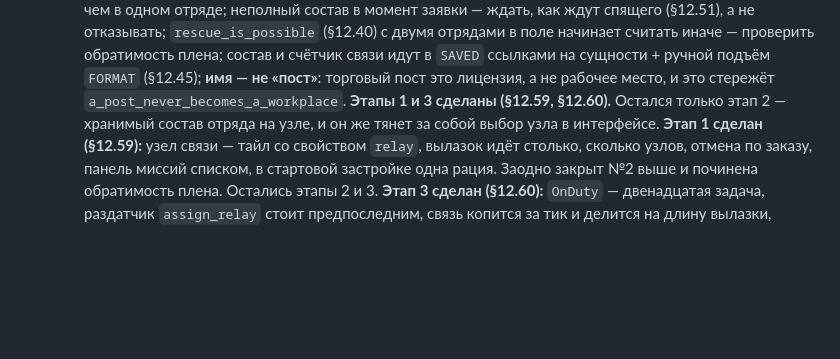
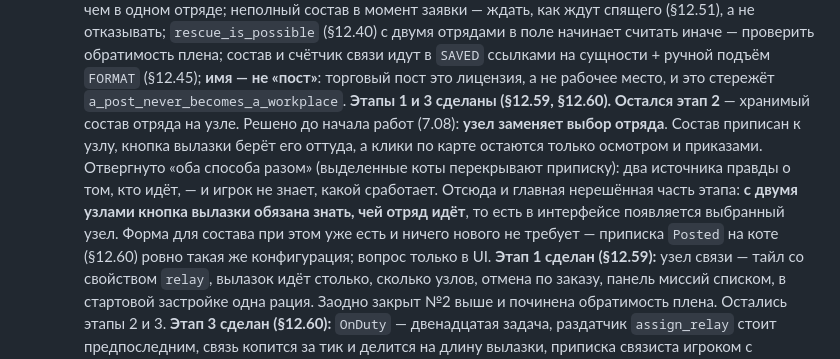
Before and after one commit to mrstreamer963/claude-write-good-genius, a Markdown page: bugs.md, the part around the change. Rendered like a GitHub page; blank space fills up the shorter version.

Commit message:
docs: записать решение по этапу 2 — узел заменяет выбор отряда
Единственное решение этой сессии, которое жило только в переписке: состав
приписан к узлу, кнопка вылазки берёт его оттуда, а «оба способа разом»
отвергнуто — два источника правды о том, кто идёт.

Co-Authored-By: Claude Opus 5 <noreply@anthropic.com>

```diff
--- a/bugs.md
+++ b/bugs.md
@@ -233,8 +233,15 @@ _Здесь только открытое. Закрытое уехало в `arc
    в поле начинает считать иначе — проверить обратимость плена; состав и счётчик связи идут в
    `SAVED` ссылками на сущности + ручной подъём `FORMAT` (§12.45); **имя — не «пост»**: торговый пост
    это лицензия, а не рабочее место, и это стережёт `a_post_never_becomes_a_workplace`.
-   **Этапы 1 и 3 сделаны (§12.59, §12.60).** Остался только этап 2 — хранимый состав отряда на
-   узле, и он же тянет за собой выбор узла в интерфейсе.
+   **Этапы 1 и 3 сделаны (§12.59, §12.60). Остался этап 2** — хранимый состав отряда на узле.
+   Решено до начала работ (7.08): **узел заменяет выбор отряда**. Состав приписан к узлу, кнопка
+   вылазки берёт его оттуда, а клики по карте остаются только осмотром и приказами. Отвергнуто
+   «оба способа разом» (выделенные коты перекрывают приписку): два источника правды о том, кто
+   идёт, — и игрок не знает, какой сработает.
+   Отсюда и главная нерешённая часть этапа: **с двумя узлами кнопка вылазки обязана знать, чей
+   отряд идёт**, то есть в интерфейсе появляется выбранный узел. Форма для состава при этом уже
+   есть и ничего нового не требует — приписка `Posted` на коте (§12.60) ровно такая же
+   конфигурация; вопрос только в UI.
    **Этап 1 сделан (§12.59):** узел связи — тайл со свойством `relay`, вылазок идёт столько,
    сколько узлов, отмена по заказу, панель миссий списком, в стартовой застройке одна рация.
    Заодно закрыт №2 выше и починена обратимость плена. Остались этапы 2 и 3.
```
